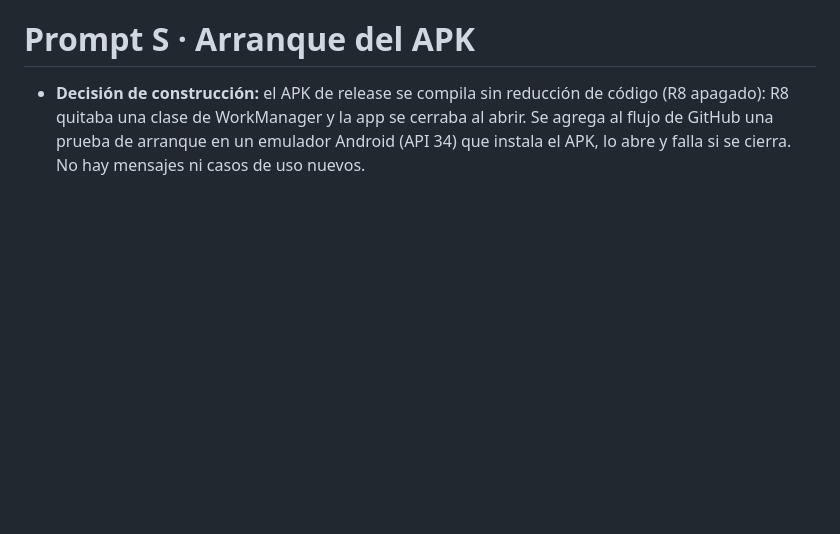
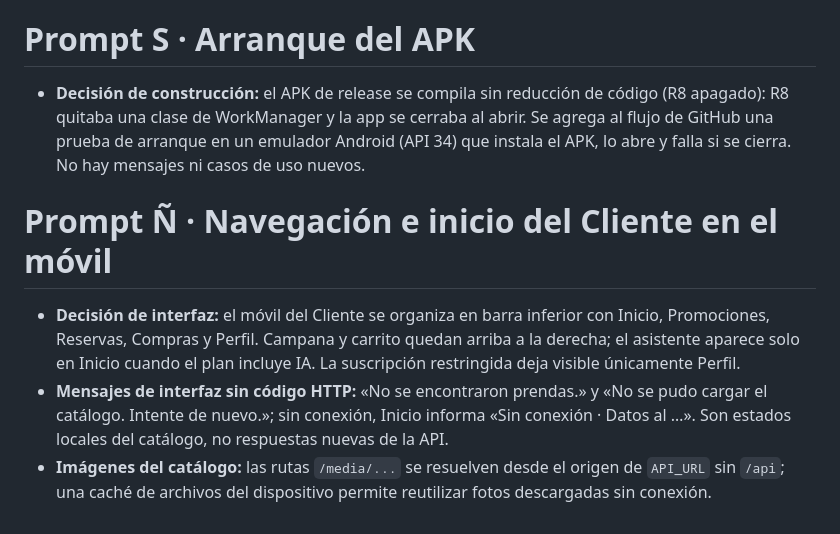
Before and after one commit to Beimar781/fashionstore-saas, a Markdown page: docs/MENSAJES_PENDIENTES_WORD.md, the part around the change. GitHub-like rendering; blank space fills up the shorter version.

```diff
--- a/docs/MENSAJES_PENDIENTES_WORD.md
+++ b/docs/MENSAJES_PENDIENTES_WORD.md
@@ -643,3 +643,9 @@ CU-12, CU-11, CU-09, CU-07 y CU-01: agregar el móvil como canal del Cliente con
 # Prompt S · Arranque del APK
 
 - **Decisión de construcción:** el APK de release se compila sin reducción de código (R8 apagado): R8 quitaba una clase de WorkManager y la app se cerraba al abrir. Se agrega al flujo de GitHub una prueba de arranque en un emulador Android (API 34) que instala el APK, lo abre y falla si se cierra. No hay mensajes ni casos de uso nuevos.
+
+# Prompt Ñ · Navegación e inicio del Cliente en el móvil
+
+- **Decisión de interfaz:** el móvil del Cliente se organiza en barra inferior con Inicio, Promociones, Reservas, Compras y Perfil. Campana y carrito quedan arriba a la derecha; el asistente aparece solo en Inicio cuando el plan incluye IA. La suscripción restringida deja visible únicamente Perfil.
+- **Mensajes de interfaz sin código HTTP:** «No se encontraron prendas.» y «No se pudo cargar el catálogo. Intente de nuevo.»; sin conexión, Inicio informa «Sin conexión · Datos al …». Son estados locales del catálogo, no respuestas nuevas de la API.
+- **Imágenes del catálogo:** las rutas `/media/...` se resuelven desde el origen de `API_URL` sin `/api`; una caché de archivos del dispositivo permite reutilizar fotos descargadas sin conexión.
```
Also changed, not shown: docs/PRUEBAS_SISTEMA.md (+12 -0 lines), docs/TRAZABILIDAD.md (+1 -0 lines).
